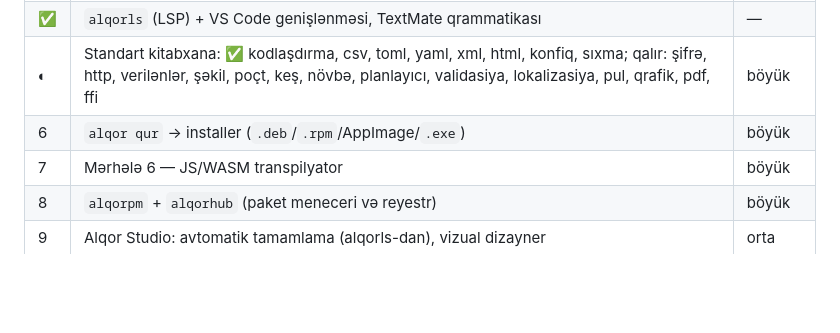
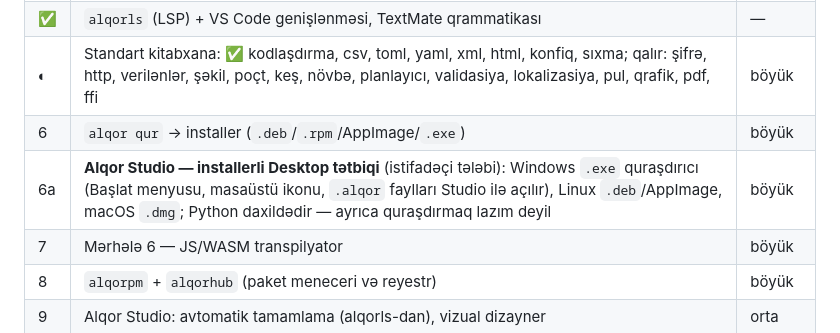
Before and after one commit to vugarfamiloglu/alqor, a Markdown page: alqorc/VEZIYYET.md, the part around the change. Drawn GitHub-style; blank space fills up the shorter version.

Commit message:
VEZIYYET: Alqor Studio installerli desktop tətbiqi yol xəritəsinə əlavə olundu

```diff
--- a/alqorc/VEZIYYET.md
+++ b/alqorc/VEZIYYET.md
@@ -430,6 +430,7 @@ tipi tanımır (ALQ-T002). Hazırda `istənilən` yazılır.
 | ✅ | `alqorls` (LSP) + VS Code genişlənməsi, TextMate qrammatikası | — |
 | ◐ | Standart kitabxana: ✅ kodlaşdırma, csv, toml, yaml, xml, html, konfiq, sıxma; qalır: şifrə, http, verilənlər, şəkil, poçt, keş, növbə, planlayıcı, validasiya, lokalizasiya, pul, qrafik, pdf, ffi | böyük |
 | 6 | `alqor qur` → installer (`.deb`/`.rpm`/AppImage/`.exe`) | böyük |
+| 6a | **Alqor Studio — installerli Desktop tətbiqi** (istifadəçi tələbi): Windows `.exe` quraşdırıcı (Başlat menyusu, masaüstü ikonu, `.alqor` faylları Studio ilə açılır), Linux `.deb`/AppImage, macOS `.dmg`; Python daxildədir — ayrıca quraşdırmaq lazım deyil | böyük |
 | 7 | Mərhələ 6 — JS/WASM transpilyator | böyük |
 | 8 | `alqorpm` + `alqorhub` (paket meneceri və reyestr) | böyük |
 | 9 | Alqor Studio: avtomatik tamamlama (alqorls-dan), vizual dizayner | orta |
```
